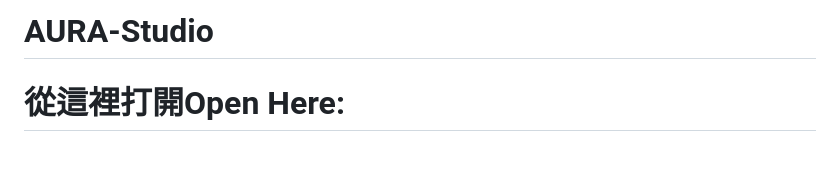
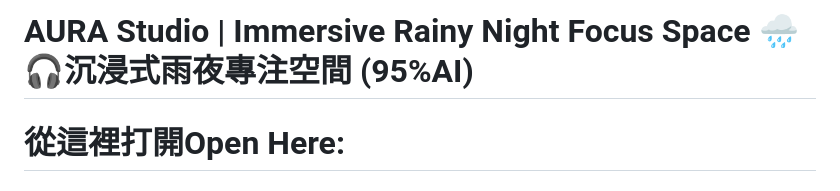
Before and after one commit to henry01151111/AURA-Studio, a Markdown page: README.md, the part around the change. Rendered like a GitHub page; blank space fills up the shorter version.

Commit message:
Revise README title and description
Updated project title and added a description.

```diff
--- a/README.md
+++ b/README.md
@@ -1,4 +1,4 @@
-# AURA-Studio
+# AURA Studio | Immersive Rainy Night Focus Space 🌧️🎧沉浸式雨夜專注空間 (95%AI)
 # 從這裡打開Open Here:
 
 # https://aura.henry0115.dpdns.org/
```
